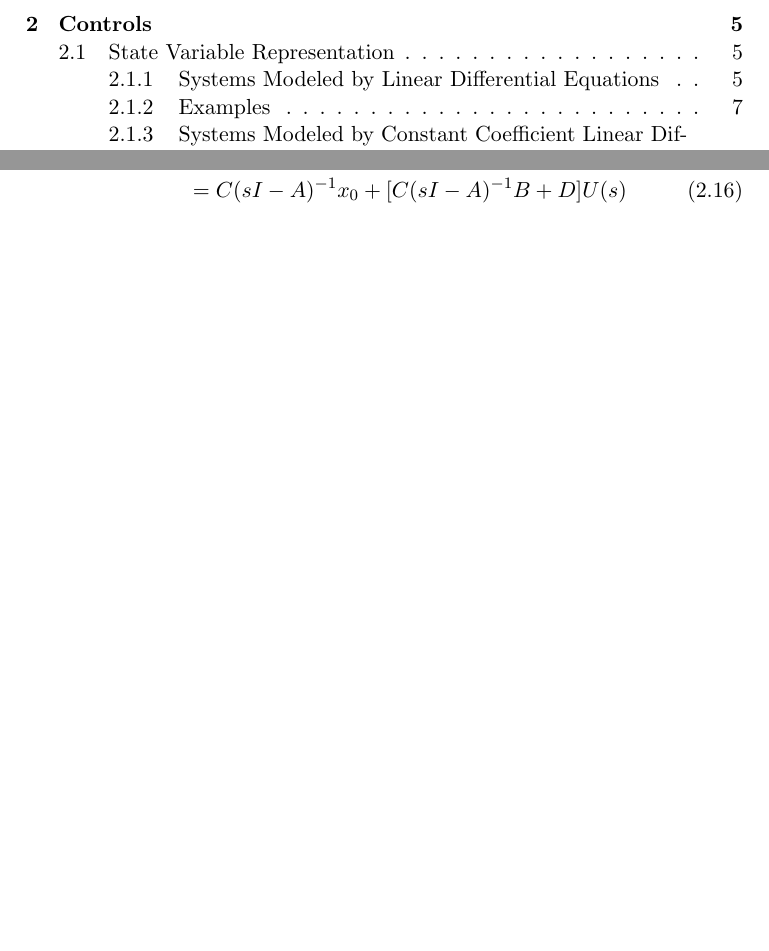
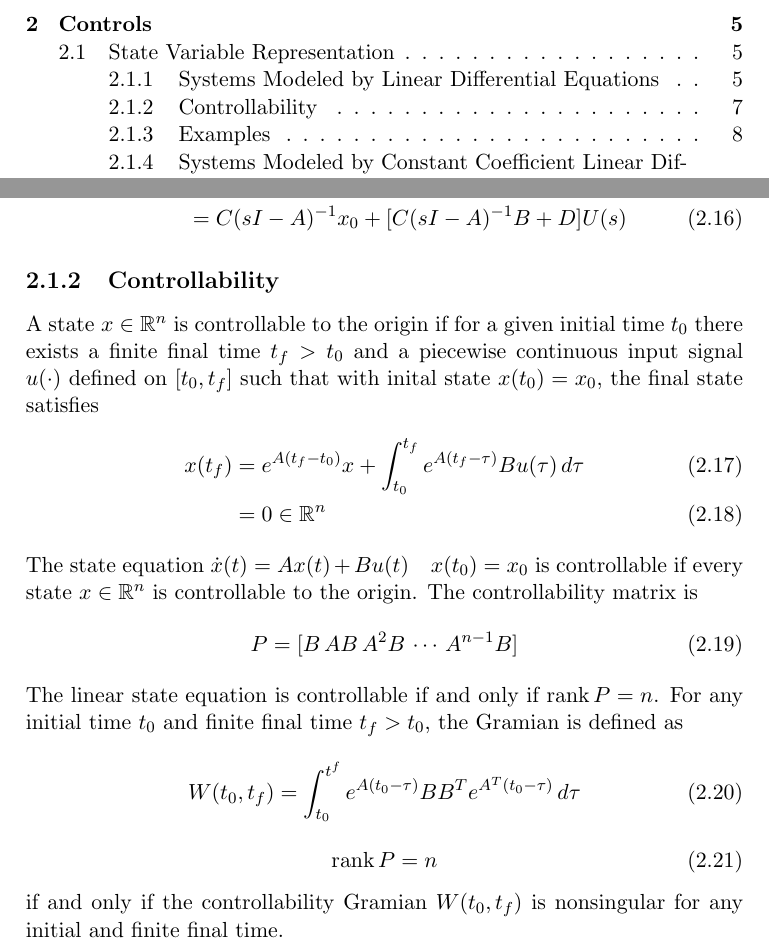
Before and after one commit to StewartNash/robotics, a LaTeX thesis (manual/robotics.tex): two parts of pages 3 and 11 of 22 before the commit and two parts of pages 3 and 11 of 24 after it, joined at a grey line, cut so that both start at the same text, the shorter picture padded with empty space. Compiled offline with pdfLaTeX.

Commit message:
Added controllability section

```diff
--- a/manual/robotics.tex
+++ b/manual/robotics.tex
@@ -311,6 +311,27 @@ The solution to the output equation is
 	Y(s)&=CX(s)+DU(s)\\
 	&=C(sI-A)^{-1}x_0+[C(sI-A)^{-1}B+D]U(s)
 \end{align}
+
+\subsection{Controllability}
+
+A state $x\in\mathbb{R}^n$ is controllable to the origin if for a given initial time $t_0$ there exists a finite final time $t_f>t_0$ and a piecewise continuous input signal $u(\cdot)$ defined on $[t_0,t_f]$ such that with inital state $x(t_0)=x_0$, the final state satisfies
+\begin{align}
+	x(t_f)&=e^{A(t_f-t_0)}x+\int_{t_0}^{t_f}{e^{A(t_f-\tau)}Bu(\tau)\,d\tau}\\
+	&=0\in\mathbb{R}^n
+\end{align}
+The state equation $\dot{x}(t)=Ax(t)+Bu(t)\quad{x}(t_0)=x_0$ is controllable if every state $x\in\mathbb{R}^n$ is controllable to the origin.
+The controllability matrix is
+\begin{equation}
+	P=[B\,AB\,A^2B\,\cdots\,A^{n-1}B]
+\end{equation}
+The linear state equation is controllable if and only if $\mathrm{rank}\,P=n$. For any initial time $t_0$ and finite final time $t_f>t_0$, the Gramian is defined as
+\begin{equation}
+	W(t_0,t_f)=\int_{t_0}^{t^f}{e^{A(t_0-\tau)}BB^Te^{A^T(t_0-\tau)}\,d\tau}
+\end{equation}
+\begin{equation}
+	\mathrm{rank}\,P=n
+\end{equation}
+if and only if the controllability Gramian $W(t_0,t_f)$ is nonsingular for any initial and finite final time.
 
 \subsection{Examples}
 
```
Also changed, not shown: manual/robotics.pdf.
